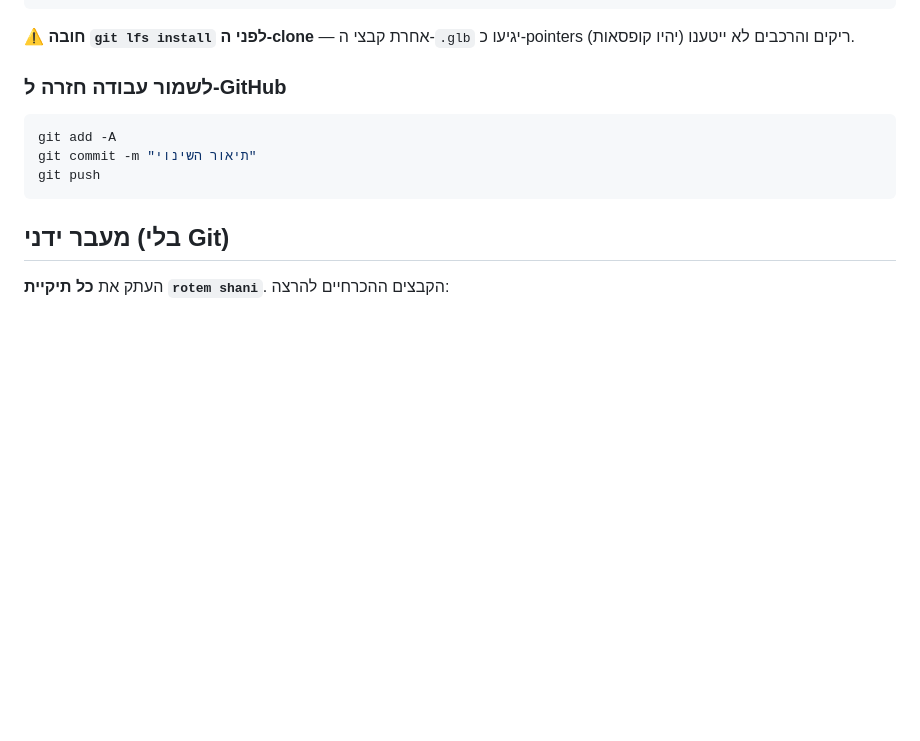
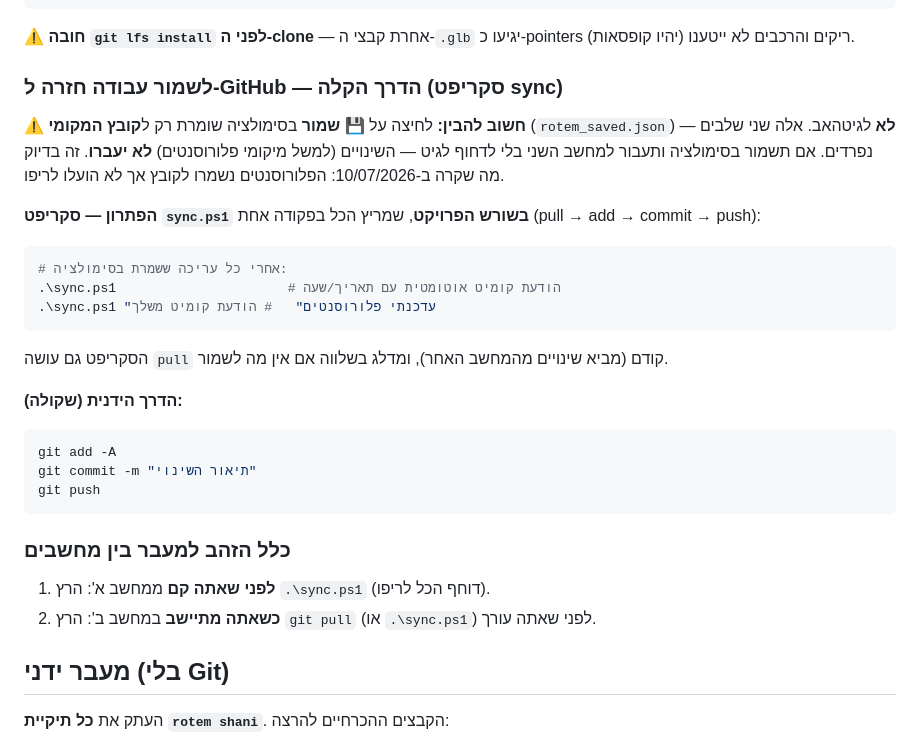
Before and after one commit to boazeng/rotem-shani, a Markdown page: doc/SETUP.md, the part around the change. Rendered like a GitHub page; blank space fills up the shorter version.

Commit message:
Document sync.ps1 script and save-to-git workflow for second machine
Co-Authored-By: Claude Opus 4.8 (1M context) <noreply@anthropic.com>

````diff
--- a/doc/SETUP.md
+++ b/doc/SETUP.md
@@ -29,12 +29,30 @@ python serve.py
 
 ⚠️ **חובה `git lfs install` לפני ה-clone** — אחרת קבצי ה-`.glb` יגיעו כ-pointers ריקים והרכבים לא ייטענו (יהיו קופסאות).
 
-### לשמור עבודה חזרה ל-GitHub
+### לשמור עבודה חזרה ל-GitHub — הדרך הקלה (סקריפט sync)
+
+⚠️ **חשוב להבין:** לחיצה על **💾 שמור** בסימולציה שומרת רק ל**קובץ המקומי** (`rotem_saved.json`) — **לא** לגיטהאב. אלה שני שלבים נפרדים. אם תשמור בסימולציה ותעבור למחשב השני בלי לדחוף לגיט — השינויים (למשל מיקומי פלורוסנטים) **לא יעברו**. זה בדיוק מה שקרה ב-10/07/2026: הפלורוסנטים נשמרו לקובץ אך לא הועלו לריפו.
+
+**הפתרון — סקריפט `sync.ps1` בשורש הפרויקט**, שמריץ הכל בפקודה אחת (pull → add → commit → push):
+
+```powershell
+# אחרי כל עריכה ששמרת בסימולציה:
+.\sync.ps1                      # הודעת קומיט אוטומטית עם תאריך/שעה
+.\sync.ps1 "עדכנתי פלורוסנטים"   # הודעת קומיט משלך
+```
+
+הסקריפט גם עושה `pull` קודם (מביא שינויים מהמחשב האחר), ומדלג בשלווה אם אין מה לשמור.
+
+**הדרך הידנית (שקולה):**
 ```bash
 git add -A
 git commit -m "תיאור השינוי"
 git push
 ```
+
+### כלל הזהב למעבר בין מחשבים
+1. **לפני שאתה קם** ממחשב א': הרץ `.\sync.ps1` (דוחף הכל לריפו).
+2. **כשאתה מתיישב** במחשב ב': הרץ `git pull` (או `.\sync.ps1`) לפני שאתה עורך.
 
 ## מעבר ידני (בלי Git)
 
````
